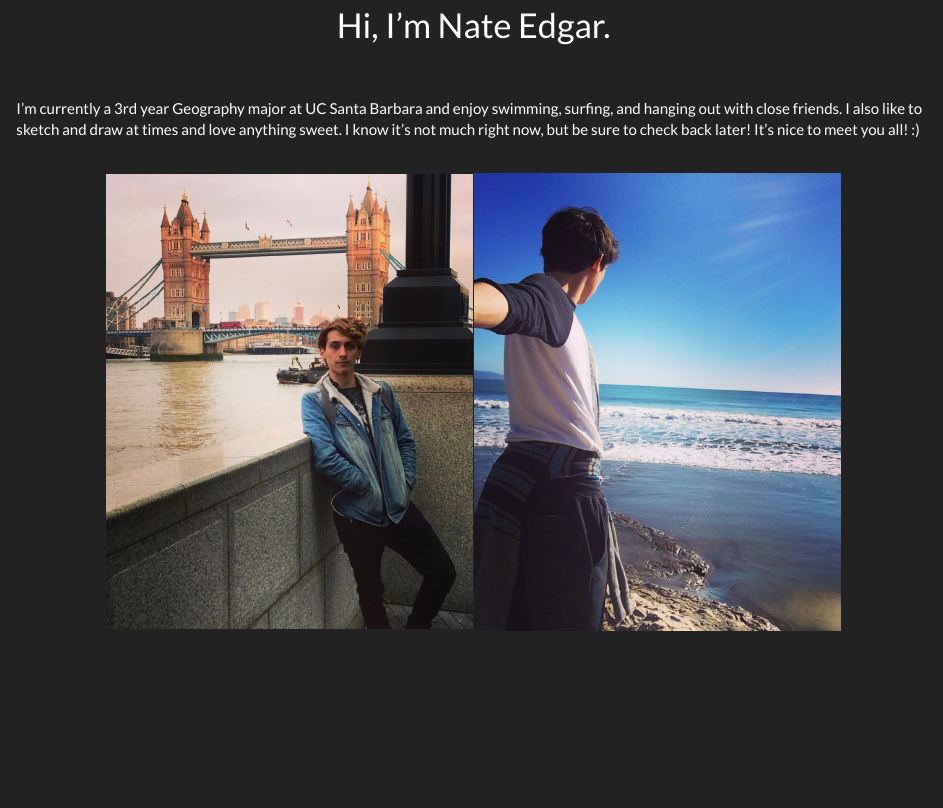
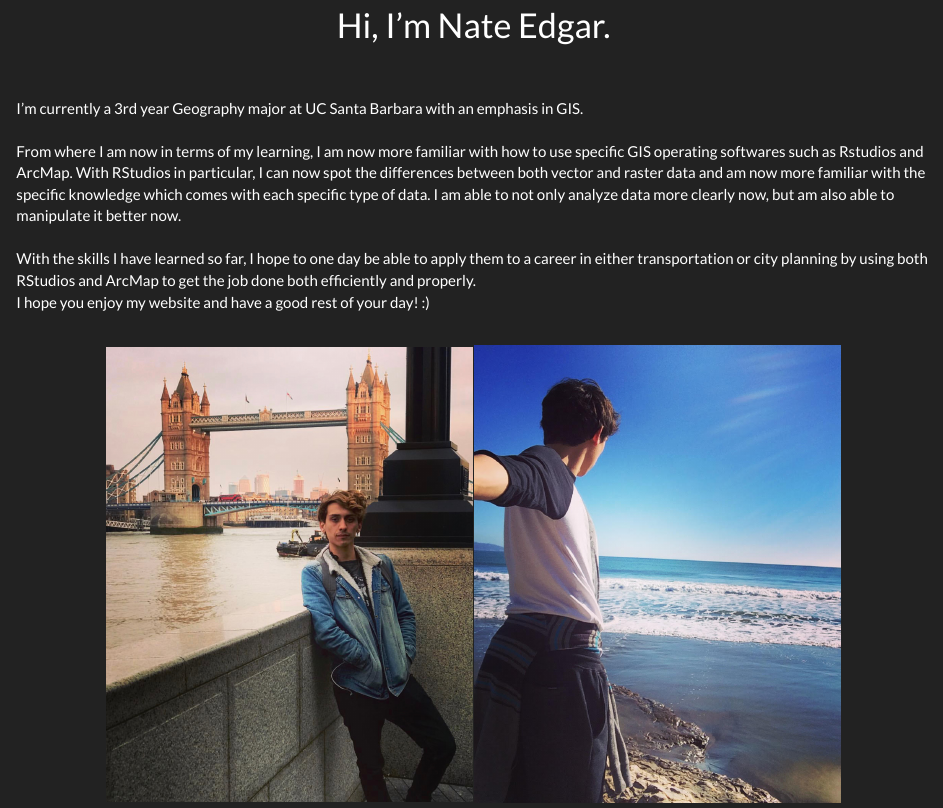
Before and after one commit to Nateedgar97/Nateedgar97, an R Markdown document (index.rmd): the page in a window 1100 px wide, from 130 px down. The pictures show the output file index.html that the author committed with the source, opened offline; library style sheets and scripts come from the installed R packages.

Commit message:
Updated About Me

```diff
--- a/index.rmd
+++ b/index.rmd
@@ -9,7 +9,14 @@ title: "About Me"
 </center>
 
 
-I'm currently a 3rd year Geography major at UC Santa Barbara and enjoy swimming, surfing, and hanging out with close friends.  I also like to sketch and draw at times and love anything sweet.  I know it's not much right now, but be sure to check back later!  It's nice to meet you all! :)
+I'm currently a 3rd year Geography major at UC Santa Barbara with an emphasis in GIS.
+\
+\
+From where I am now in terms of my learning, I am now more familiar with how to use specific GIS operating softwares such as Rstudios and ArcMap. With RStudios in particular, I can now spot the differences  between both vector and raster data and am now more familiar with the specific knowledge which comes with each specific type of data. I am able to not only analyze data more clearly now, but am also able to manipulate it better now.
+\
+With the skills I have learned so far, I hope to one day be able to apply them to a career in either transportation or city planning by using both RStudios and ArcMap to get the job done both efficiently and properly.
+\
+I hope you enjoy my website and have a good rest of your day! :)
 
 <center>
 \
```
Also changed, not shown: index.html.
